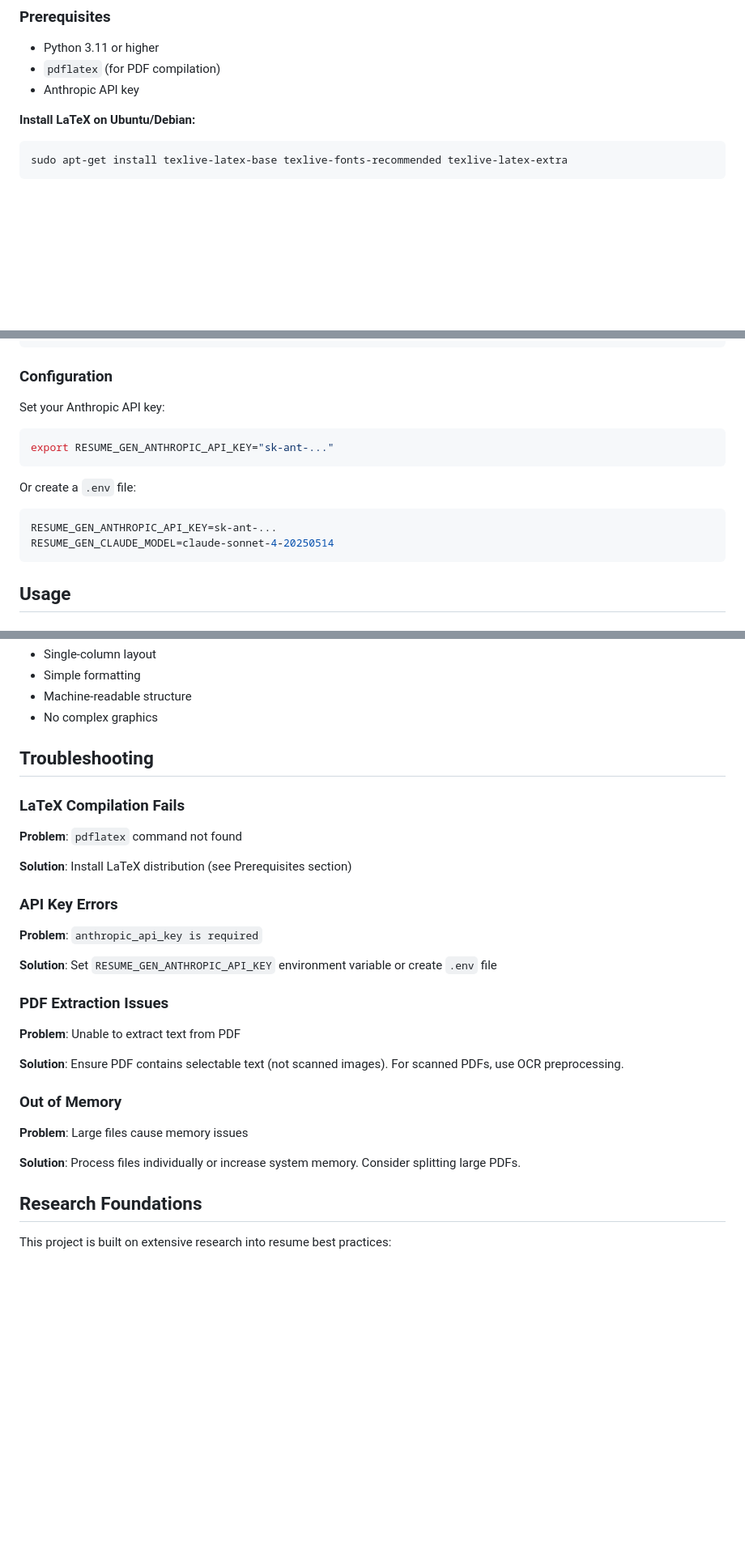
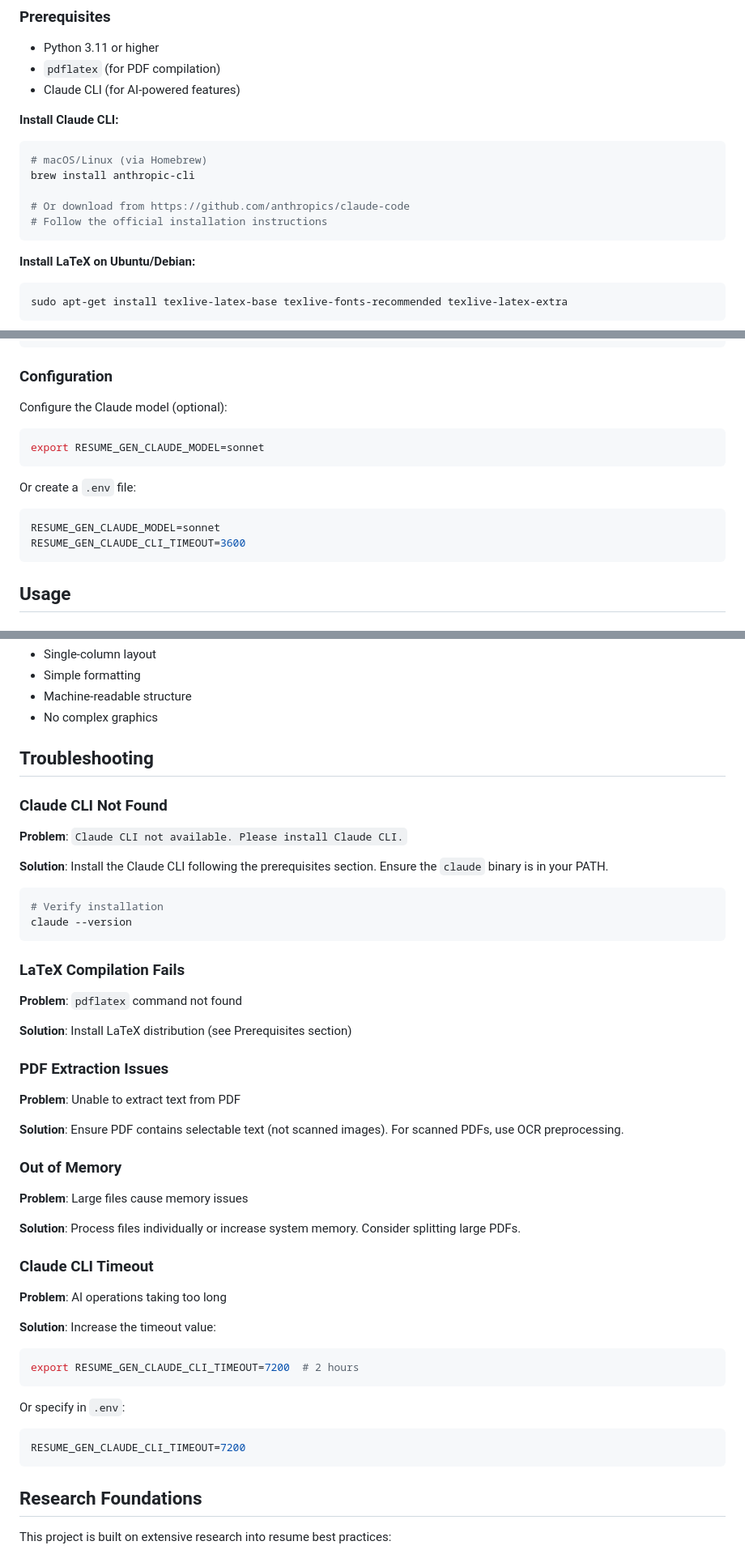
Before and after one commit to GonzMenSeb/resume-builder, a Markdown page: README.md, 3 parts joined by grey strips. Shown at 81% size. Drawn GitHub-style; blank space fills up the shorter version.

Commit message:
docs: Update README for Claude CLI subprocess approach
- Remove all ANTHROPIC_API_KEY references and configuration
- Add Claude CLI installation prerequisites
- Update configuration section with Claude CLI settings
- Update .env examples (CLAUDE_MODEL, CLAUDE_CLI_TIMEOUT)
- Add --claude-model CLI option documentation
- Update troubleshooting section (remove API key errors, add CLI errors)
- Update project structure to reflect new files (claude_client, utils)
- Update acknowledgments to reference Claude CLI

Co-Authored-By: Claude <noreply@anthropic.com>

````diff
--- a/README.md
+++ b/README.md
@@ -25,7 +25,17 @@ Generate professional, ATS-optimized resumes from raw data using Claude AI. Tran
 
 - Python 3.11 or higher
 - `pdflatex` (for PDF compilation)
-- Anthropic API key
+- Claude CLI (for AI-powered features)
+
+**Install Claude CLI:**
+
+```bash
+# macOS/Linux (via Homebrew)
+brew install anthropic-cli
+
+# Or download from https://github.com/anthropics/claude-code
+# Follow the official installation instructions
+```
 
 **Install LaTeX on Ubuntu/Debian:**
 ```bash
@@ -54,17 +64,17 @@ pip install -e .
 
 ### Configuration
 
-Set your Anthropic API key:
+Configure the Claude model (optional):
 
 ```bash
-export RESUME_GEN_ANTHROPIC_API_KEY="sk-ant-..."
+export RESUME_GEN_CLAUDE_MODEL=sonnet
 ```
 
 Or create a `.env` file:
 
 ```bash
-RESUME_GEN_ANTHROPIC_API_KEY=sk-ant-...
-RESUME_GEN_CLAUDE_MODEL=claude-sonnet-4-20250514
+RESUME_GEN_CLAUDE_MODEL=sonnet
+RESUME_GEN_CLAUDE_CLI_TIMEOUT=3600
 ```
 
 ## Usage
@@ -385,17 +405,22 @@ ATS-friendly design optimized for:
 
 ## Troubleshooting
 
+### Claude CLI Not Found
+
+**Problem**: `Claude CLI not available. Please install Claude CLI.`
+
+**Solution**: Install the Claude CLI following the prerequisites section. Ensure the `claude` binary is in your PATH.
+
+```bash
+# Verify installation
+claude --version
+```
+
 ### LaTeX Compilation Fails
 
 **Problem**: `pdflatex` command not found
 
 **Solution**: Install LaTeX distribution (see Prerequisites section)
-
-### API Key Errors
-
-**Problem**: `anthropic_api_key is required`
-
-**Solution**: Set `RESUME_GEN_ANTHROPIC_API_KEY` environment variable or create `.env` file
 
 ### PDF Extraction Issues
 
@@ -408,6 +433,22 @@ ATS-friendly design optimized for:
 **Problem**: Large files cause memory issues
 
 **Solution**: Process files individually or increase system memory. Consider splitting large PDFs.
+
+### Claude CLI Timeout
+
+**Problem**: AI operations taking too long
+
+**Solution**: Increase the timeout value:
+
+```bash
+export RESUME_GEN_CLAUDE_CLI_TIMEOUT=7200  # 2 hours
+```
+
+Or specify in `.env`:
+
+```bash
+RESUME_GEN_CLAUDE_CLI_TIMEOUT=7200
+```
 
 ## Research Foundations
 
````
Also changed, not shown: other parts of README.md (+15 -5 lines).
